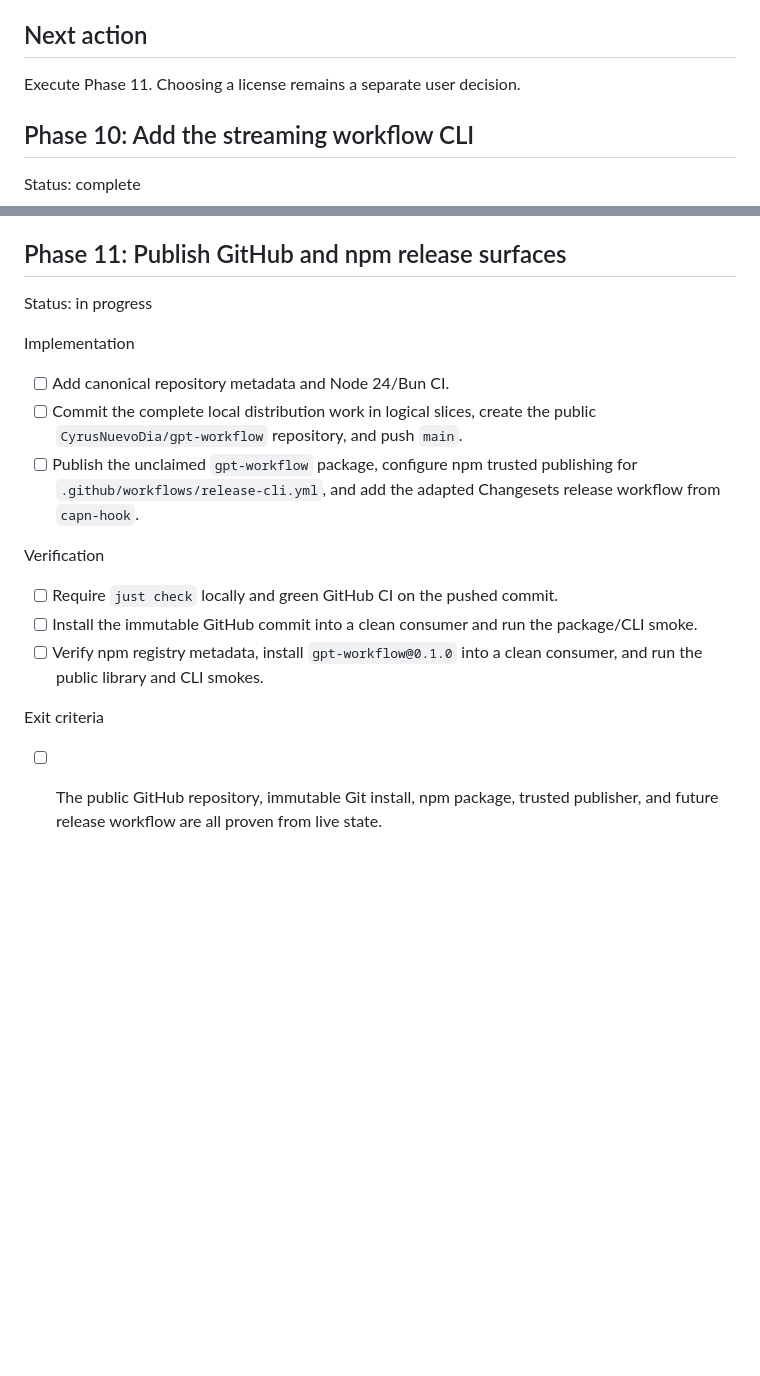
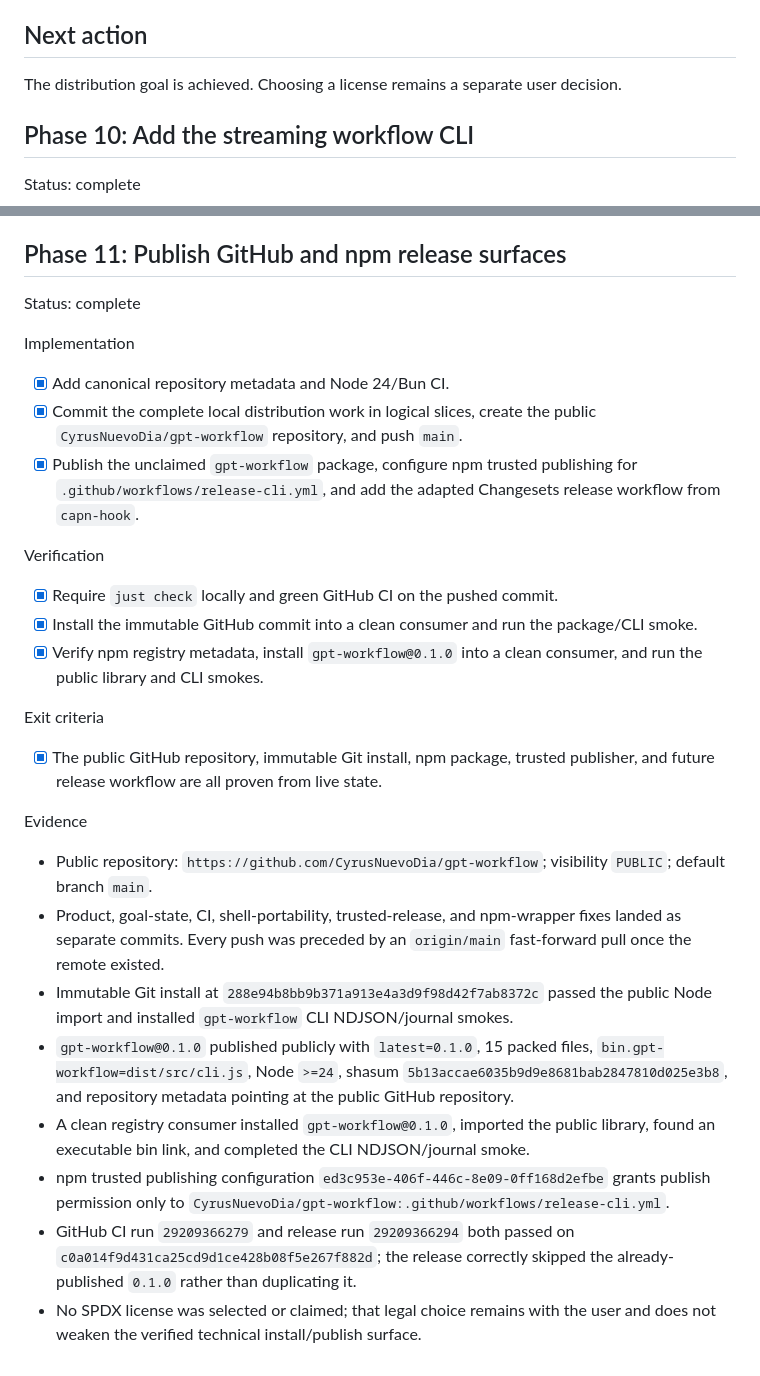
Before and after one commit to CyrusNuevoDia/gpt-workflow, a Markdown page: .codex/runtime/plan.md, 2 parts joined by grey strips. GitHub-like rendering; blank space fills up the shorter version.

Commit message:
chore: complete distribution goal

```diff
--- a/.codex/runtime/plan.md
+++ b/.codex/runtime/plan.md
@@ -473,7 +473,8 @@ Exit criteria
 
 ## Next action
 
-Execute Phase 11. Choosing a license remains a separate user decision.
+The distribution goal is achieved. Choosing a license remains a separate user
+decision.
 
 ## Phase 10: Add the streaming workflow CLI
 
@@ -533,26 +534,52 @@ Evidence
 
 ## Phase 11: Publish GitHub and npm release surfaces
 
-Status: in progress
+Status: complete
 
 Implementation
 
-- [ ] Add canonical repository metadata and Node 24/Bun CI.
-- [ ] Commit the complete local distribution work in logical slices, create the
+- [x] Add canonical repository metadata and Node 24/Bun CI.
+- [x] Commit the complete local distribution work in logical slices, create the
   public `CyrusNuevoDia/gpt-workflow` repository, and push `main`.
-- [ ] Publish the unclaimed `gpt-workflow` package, configure npm trusted
+- [x] Publish the unclaimed `gpt-workflow` package, configure npm trusted
   publishing for `.github/workflows/release-cli.yml`, and add the adapted
   Changesets release workflow from `capn-hook`.
 
 Verification
 
-- [ ] Require `just check` locally and green GitHub CI on the pushed commit.
-- [ ] Install the immutable GitHub commit into a clean consumer and run the
+- [x] Require `just check` locally and green GitHub CI on the pushed commit.
+- [x] Install the immutable GitHub commit into a clean consumer and run the
   package/CLI smoke.
-- [ ] Verify npm registry metadata, install `gpt-workflow@0.1.0` into a clean
+- [x] Verify npm registry metadata, install `gpt-workflow@0.1.0` into a clean
   consumer, and run the public library and CLI smokes.
 
 Exit criteria
 
-- [ ] The public GitHub repository, immutable Git install, npm package, trusted
+- [x] The public GitHub repository, immutable Git install, npm package, trusted
   publisher, and future release workflow are all proven from live state.
+
+Evidence
+
+- Public repository: `https://github.com/CyrusNuevoDia/gpt-workflow`; visibility
+  `PUBLIC`; default branch `main`.
+- Product, goal-state, CI, shell-portability, trusted-release, and npm-wrapper
+  fixes landed as separate commits. Every push was preceded by an
+  `origin/main` fast-forward pull once the remote existed.
+- Immutable Git install at
+  `288e94b8bb9b371a913e4a3d9f98d42f7ab8372c` passed the public Node import and
+  installed `gpt-workflow` CLI NDJSON/journal smokes.
+- `gpt-workflow@0.1.0` published publicly with `latest=0.1.0`, 15 packed files,
+  `bin.gpt-workflow=dist/src/cli.js`, Node `>=24`, shasum
+  `5b13accae6035b9d9e8681bab2847810d025e3b8`, and repository metadata pointing
+  at the public GitHub repository.
+- A clean registry consumer installed `gpt-workflow@0.1.0`, imported the public
+  library, found an executable bin link, and completed the CLI NDJSON/journal
+  smoke.
+- npm trusted publishing configuration `ed3c953e-406f-446c-8e09-0ff168d2efbe`
+  grants publish permission only to
+  `CyrusNuevoDia/gpt-workflow:.github/workflows/release-cli.yml`.
+- GitHub CI run `29209366279` and release run `29209366294` both passed on
+  `c0a014f9d431ca25cd9d1ce428b08f5e267f882d`; the release correctly skipped the
+  already-published `0.1.0` rather than duplicating it.
+- No SPDX license was selected or claimed; that legal choice remains with the
+  user and does not weaken the verified technical install/publish surface.
```
Also changed, not shown: .codex/runtime/goal.md (+2 -2 lines).
